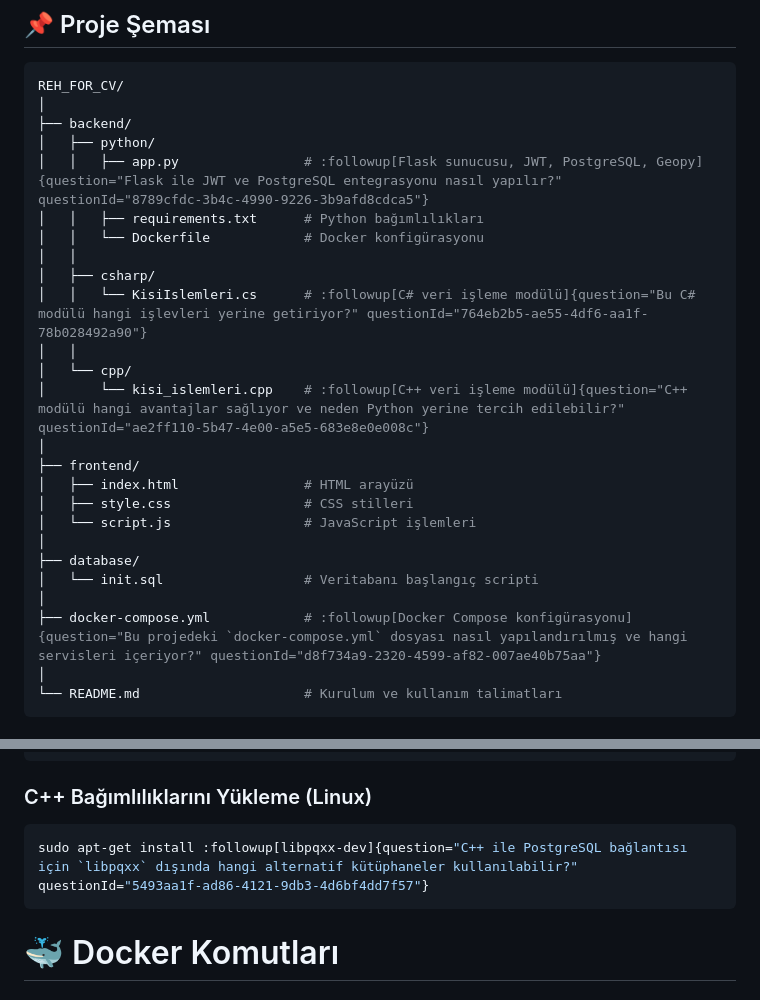
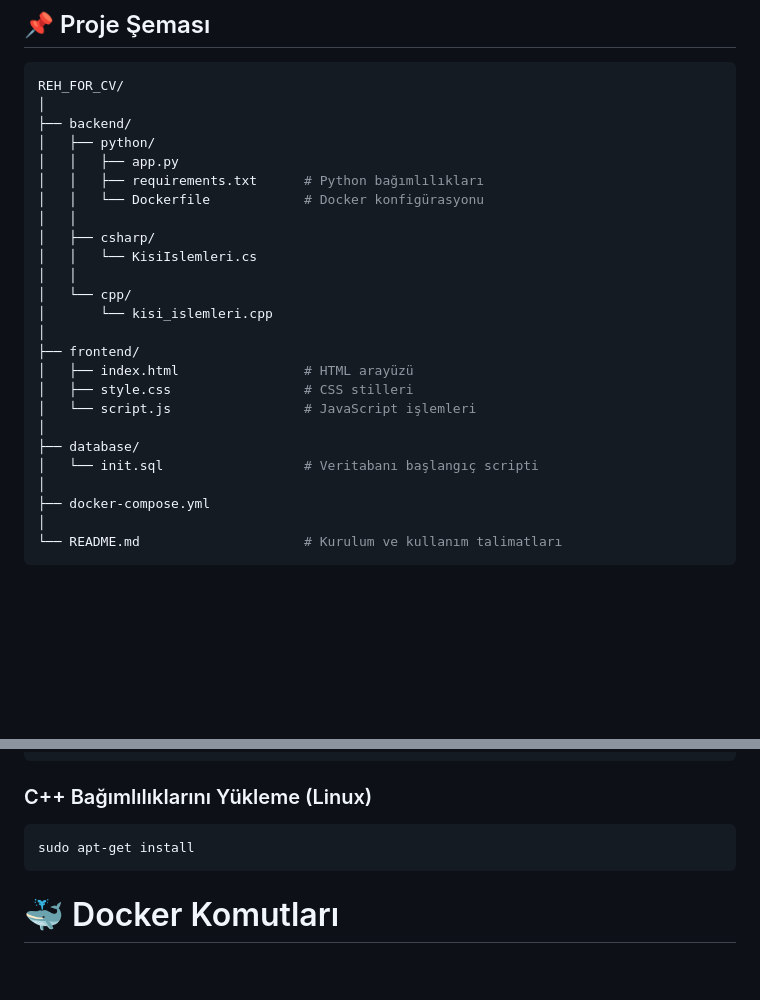
Before and after one commit to taasezer/REH_FOR_CV, a Markdown page: README.md, 2 parts joined by grey strips. Rendered like a GitHub page; blank space fills up the shorter version.

`````diff
--- a/README.md
+++ b/README.md
@@ -13,15 +13,15 @@ REH_FOR_CV/
 │
 ├── backend/
 │   ├── python/
-│   │   ├── app.py                # :followup[Flask sunucusu, JWT, PostgreSQL, Geopy]{question="Flask ile JWT ve PostgreSQL entegrasyonu nasıl yapılır?" questionId="8789cfdc-3b4c-4990-9226-3b9afd8cdca5"}
+│   │   ├── app.py
 │   │   ├── requirements.txt      # Python bağımlılıkları
 │   │   └── Dockerfile            # Docker konfigürasyonu
 │   │
 │   ├── csharp/
-│   │   └── KisiIslemleri.cs      # :followup[C# veri işleme modülü]{question="Bu C# modülü hangi işlevleri yerine getiriyor?" questionId="764eb2b5-ae55-4df6-aa1f-78b028492a90"}
+│   │   └── KisiIslemleri.cs
 │   │
 │   └── cpp/
-│       └── kisi_islemleri.cpp    # :followup[C++ veri işleme modülü]{question="C++ modülü hangi avantajlar sağlıyor ve neden Python yerine tercih edilebilir?" questionId="ae2ff110-5b47-4e00-a5e5-683e8e0e008c"}
+│       └── kisi_islemleri.cpp
 │
 ├── frontend/
 │   ├── index.html                # HTML arayüzü
@@ -31,7 +31,7 @@ REH_FOR_CV/
 ├── database/
 │   └── init.sql                  # Veritabanı başlangıç scripti
 │
-├── docker-compose.yml            # :followup[Docker Compose konfigürasyonu]{question="Bu projedeki `docker-compose.yml` dosyası nasıl yapılandırılmış ve hangi servisleri içeriyor?" questionId="d8f734a9-2320-4599-af82-007ae40b75aa"}
+├── docker-compose.yml
 │
 └── README.md                     # Kurulum ve kullanım talimatları
 ```
@@ -85,7 +85,7 @@ dotnet add package Npgsql
 ````
 ### C++ Bağımlılıklarını Yükleme (Linux)
 ```` bash
-sudo apt-get install :followup[libpqxx-dev]{question="C++ ile PostgreSQL bağlantısı için `libpqxx` dışında hangi alternatif kütüphaneler kullanılabilir?" questionId="5493aa1f-ad86-4121-9db3-4d6bf4dd7f57"}
+sudo apt-get install
 ````
 # 🐳 Docker Komutları
 ## Projeyi Durdurma
`````
